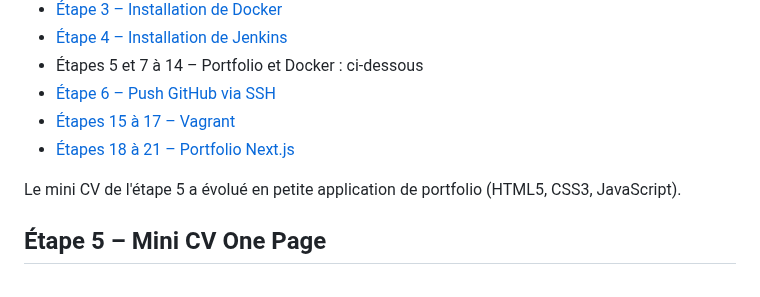
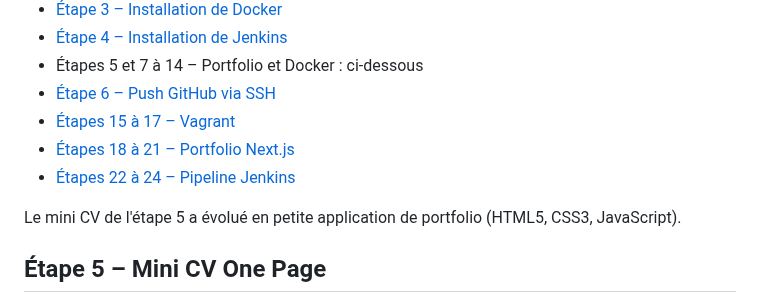
Before and after one commit to Amal356/cv-devsecops, a Markdown page: README.md, the part around the change. GitHub-like rendering.

Commit message:
README partie VI : premier pipeline Jenkins

```diff
--- a/README.md
+++ b/README.md
@@ -12,6 +12,7 @@ Dépôt GitHub : https://github.com/Amal356/cv-devsecops
 - [Étape 6 – Push GitHub via SSH](06-github-ssh/README.md)
 - [Étapes 15 à 17 – Vagrant](07-vagrant/README.md)
 - [Étapes 18 à 21 – Portfolio Next.js](08-nextjs/README.md)
+- [Étapes 22 à 24 – Pipeline Jenkins](09-jenkins-pipeline/README.md)
 
 Le mini CV de l'étape 5 a évolué en petite application de portfolio (HTML5, CSS3, JavaScript).
 
```
Also changed, not shown: 09-jenkins-pipeline/README.md (added, +181 -0 lines), 09-jenkins-pipeline/screenshots/01-pipeline-checkout.png (added), 09-jenkins-pipeline/screenshots/02-stage-install.png (added), 09-jenkins-pipeline/screenshots/03-stage-build.png (added).
